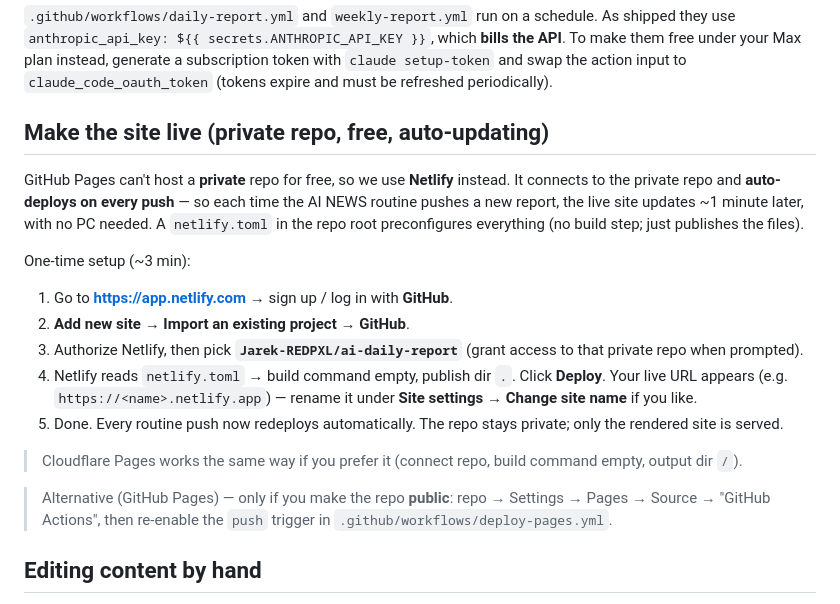
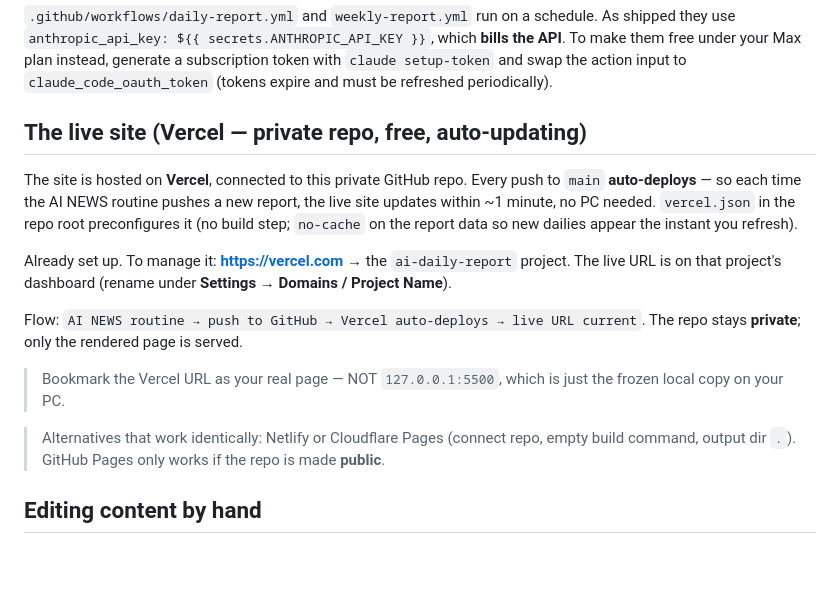
Before and after one commit to Jarek-REDPXL/ai-daily-report, a Markdown page: SETUP.md, the part around the change. Rendered like a GitHub page; blank space fills up the shorter version.

Commit message:
Document Vercel as the live host in SETUP

```diff
--- a/SETUP.md
+++ b/SETUP.md
@@ -67,31 +67,27 @@ As shipped they use `anthropic_api_key: ${{ secrets.ANTHROPIC_API_KEY }}`, which
 subscription token with `claude setup-token` and swap the action input to
 `claude_code_oauth_token` (tokens expire and must be refreshed periodically).
 
-## Make the site live (private repo, free, auto-updating)
+## The live site (Vercel — private repo, free, auto-updating)
 
-GitHub Pages can't host a **private** repo for free, so we use **Netlify** instead.
-It connects to the private repo and **auto-deploys on every push** — so each time
-the AI NEWS routine pushes a new report, the live site updates ~1 minute later,
-with no PC needed. A `netlify.toml` in the repo root preconfigures everything
-(no build step; just publishes the files).
+The site is hosted on **Vercel**, connected to this private GitHub repo. Every
+push to `main` **auto-deploys** — so each time the AI NEWS routine pushes a new
+report, the live site updates within ~1 minute, no PC needed. `vercel.json` in
+the repo root preconfigures it (no build step; `no-cache` on the report data so
+new dailies appear the instant you refresh).
 
-One-time setup (~3 min):
-1. Go to **https://app.netlify.com** → sign up / log in with **GitHub**.
-2. **Add new site → Import an existing project → GitHub**.
-3. Authorize Netlify, then pick **`Jarek-REDPXL/ai-daily-report`** (grant access
-   to that private repo when prompted).
-4. Netlify reads `netlify.toml` → build command empty, publish dir `.`. Click
-   **Deploy**. Your live URL appears (e.g. `https://<name>.netlify.app`) — rename
-   it under **Site settings → Change site name** if you like.
-5. Done. Every routine push now redeploys automatically. The repo stays private;
-   only the rendered site is served.
+Already set up. To manage it: **https://vercel.com** → the `ai-daily-report`
+project. The live URL is on that project's dashboard (rename under
+**Settings → Domains / Project Name**).
 
-> Cloudflare Pages works the same way if you prefer it (connect repo, build
-> command empty, output dir `/`).
+Flow: `AI NEWS routine → push to GitHub → Vercel auto-deploys → live URL current`.
+The repo stays **private**; only the rendered page is served.
 
-> Alternative (GitHub Pages) — only if you make the repo **public**: repo →
-> Settings → Pages → Source → "GitHub Actions", then re-enable the `push` trigger
-> in `.github/workflows/deploy-pages.yml`.
+> Bookmark the Vercel URL as your real page — NOT `127.0.0.1:5500`, which is just
+> the frozen local copy on your PC.
+
+> Alternatives that work identically: Netlify or Cloudflare Pages (connect repo,
+> empty build command, output dir `.`). GitHub Pages only works if the repo is
+> made **public**.
 
 ## Editing content by hand
 
```
